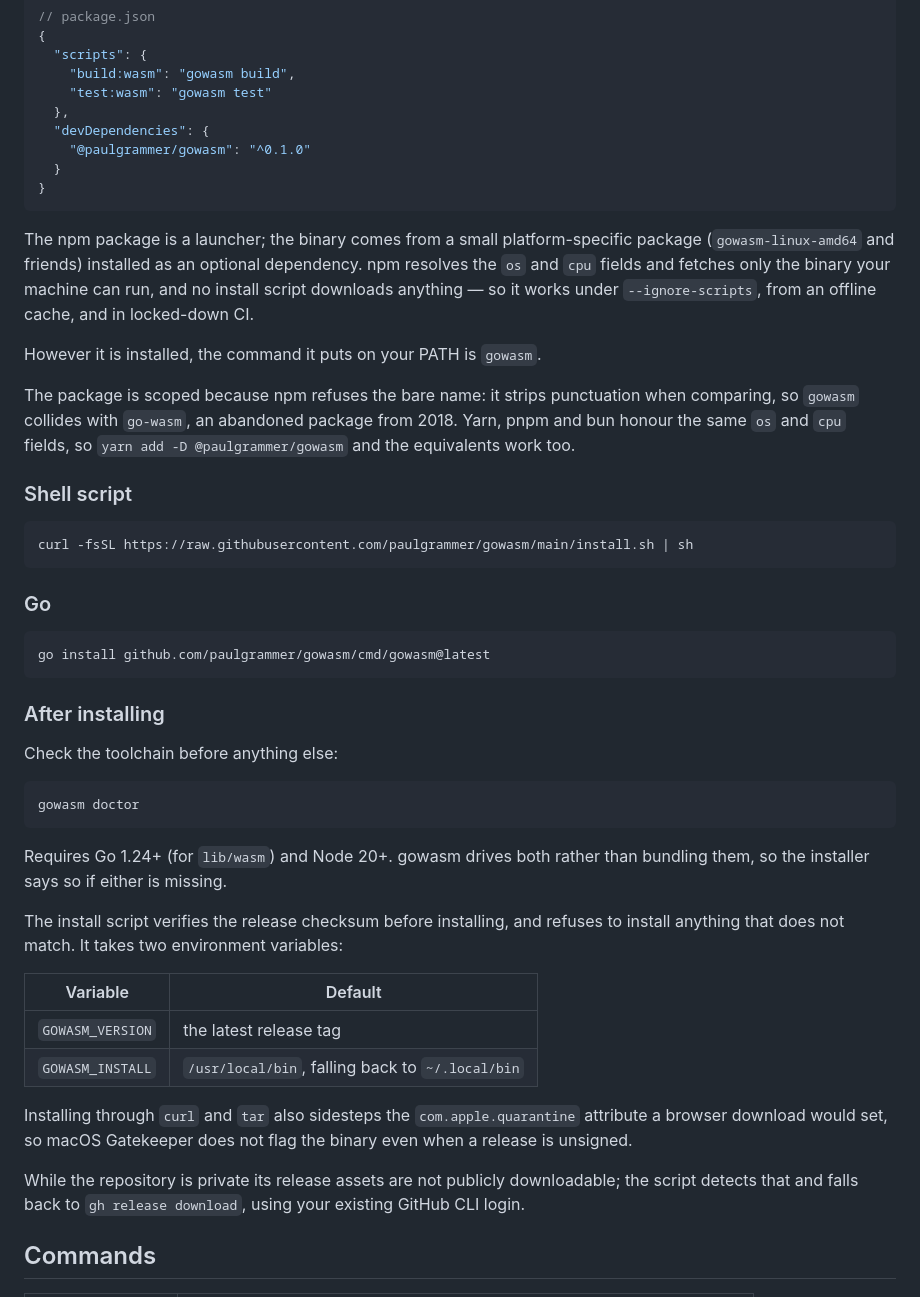
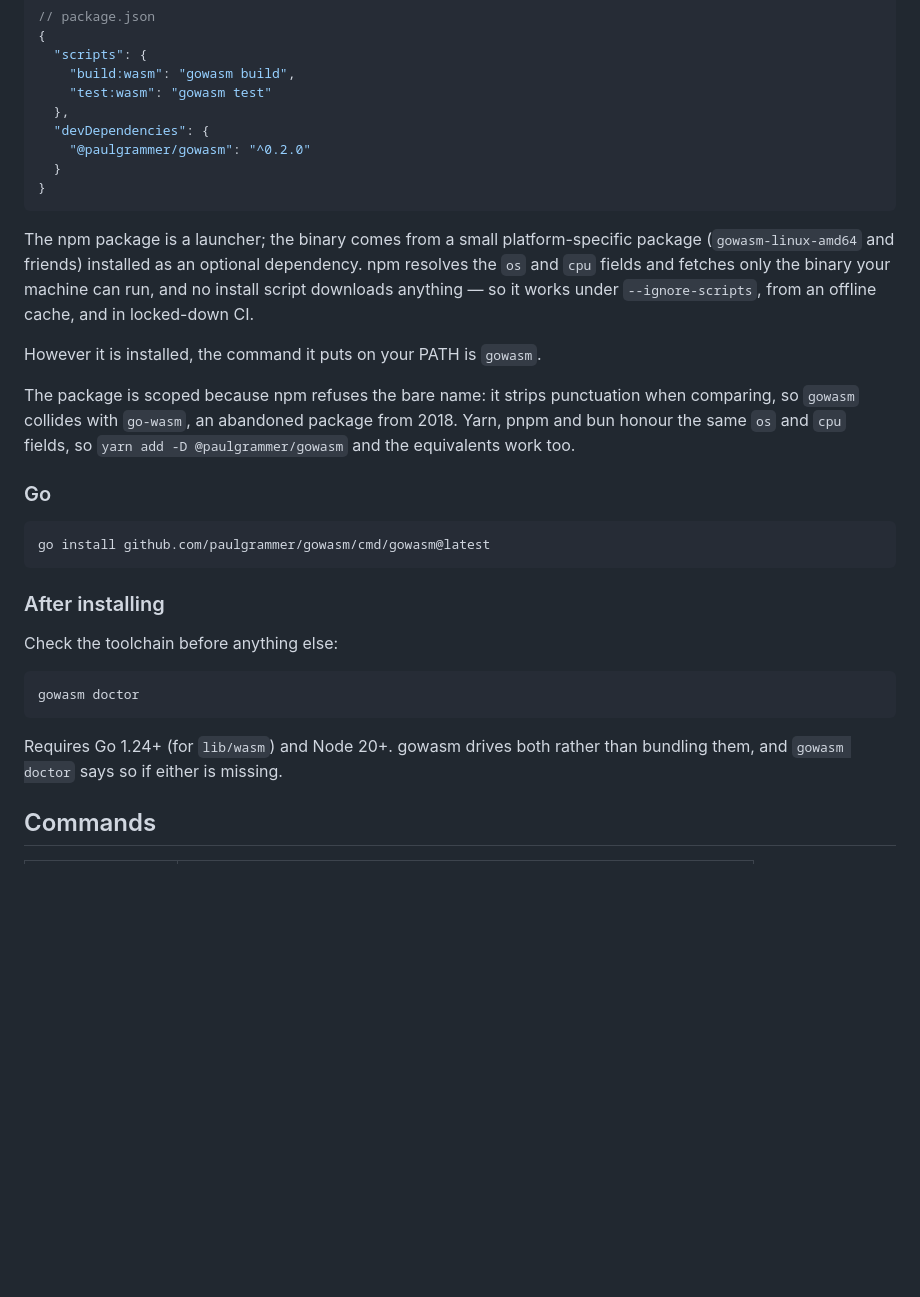
Before and after one commit to paulgrammer/gowasm, a Markdown page: README.md, the part around the change. GitHub-like rendering; blank space fills up the shorter version.

Commit message:
Release 0.2.0 to npm, and drop the install script from the README
Twenty commits since the 0.1.0 binaries, several of which change what the
generator emits rather than only adding examples: reserved JavaScript names get
no bare export, every rejection from a generated client is a GoError, fixtures
are recorded on js/wasm rather than the host, and init scaffolds a working
package instead of dead-ending. A minor bump rather than a patch, since
generated output changes.

The install script is removed from the README. It reads from GitHub releases
and there are none yet, so documenting it only offers a route that cannot work.
The script itself stays for when there is a release to point it at.

````diff
--- a/README.md
+++ b/README.md
@@ -72,7 +72,7 @@ npm install --save-dev @paulgrammer/gowasm
     "test:wasm": "gowasm test"
   },
   "devDependencies": {
-    "@paulgrammer/gowasm": "^0.1.0"
+    "@paulgrammer/gowasm": "^0.2.0"
   }
 }
 ```
@@ -90,12 +90,6 @@ when comparing, so `gowasm` collides with `go-wasm`, an abandoned package from
 2018. Yarn, pnpm and bun honour the same `os` and `cpu` fields, so
 `yarn add -D @paulgrammer/gowasm` and the equivalents work too.
 
-### Shell script
-
-```sh
-curl -fsSL https://raw.githubusercontent.com/paulgrammer/gowasm/main/install.sh | sh
-```
-
 ### Go
 
 ```sh
@@ -111,23 +105,7 @@ gowasm doctor
 ```
 
 Requires Go 1.24+ (for `lib/wasm`) and Node 20+. gowasm drives both rather than
-bundling them, so the installer says so if either is missing.
-
-The install script verifies the release checksum before installing, and refuses
-to install anything that does not match. It takes two environment variables:
-
-| Variable | Default |
-| --- | --- |
-| `GOWASM_VERSION` | the latest release tag |
-| `GOWASM_INSTALL` | `/usr/local/bin`, falling back to `~/.local/bin` |
-
-Installing through `curl` and `tar` also sidesteps the `com.apple.quarantine`
-attribute a browser download would set, so macOS Gatekeeper does not flag the
-binary even when a release is unsigned.
-
-While the repository is private its release assets are not publicly
-downloadable; the script detects that and falls back to `gh release download`,
-using your existing GitHub CLI login.
+bundling them, and `gowasm doctor` says so if either is missing.
 
 ## Commands
 
````
